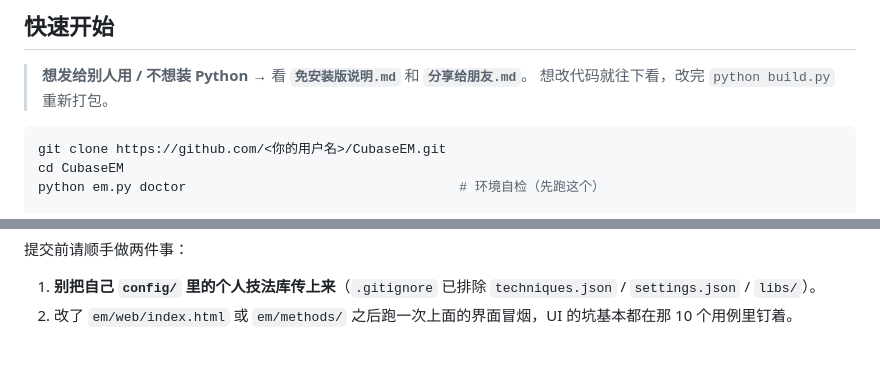
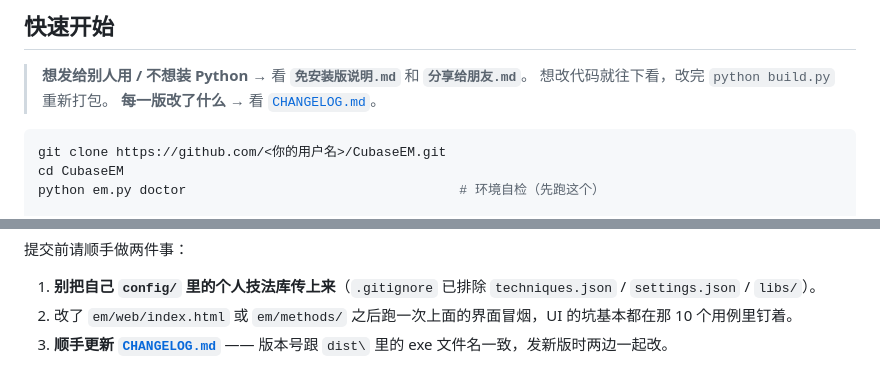
Before and after one commit to a16644/CubaseEM, a Markdown page: README.md, 2 parts joined by grey strips. Rendered like a GitHub page.

Commit message:
补更新日志 CHANGELOG.md
首次建立版本记录：0.85（2026-10-10，推算与键盘录入重做 + 一键推送脚本）、
0.8（2026-10-06，开源基线）。末尾写清版本号标在 exe 文件名与本文件两处。
README 顶部与「参与改动」各加一条 CHANGELOG 链接。

````diff
--- a/README.md
+++ b/README.md
@@ -15,6 +15,7 @@
 
 > **想发给别人用 / 不想装 Python** → 看 **`免安装版说明.md`** 和 **`分享给朋友.md`**。
 > 想改代码就往下看，改完 `python build.py` 重新打包。
+> **每一版改了什么** → 看 [`CHANGELOG.md`](CHANGELOG.md)。
 
 ```bash
 git clone https://github.com/<你的用户名>/CubaseEM.git
@@ -594,3 +595,4 @@ python tools/web_smoke/run.py    # 无头浏览器跑 10 个界面用例（约 2
 
 1. **别把自己 `config/` 里的个人技法库传上来**（`.gitignore` 已排除 `techniques.json` / `settings.json` / `libs/`）。
 2. 改了 `em/web/index.html` 或 `em/methods/` 之后跑一次上面的界面冒烟，UI 的坑基本都在那 10 个用例里钉着。
+3. **顺手更新 [`CHANGELOG.md`](CHANGELOG.md)** —— 版本号跟 `dist\` 里的 exe 文件名一致，发新版时两边一起改。
````
Also changed, not shown: CHANGELOG.md (added, +83 -0 lines).
